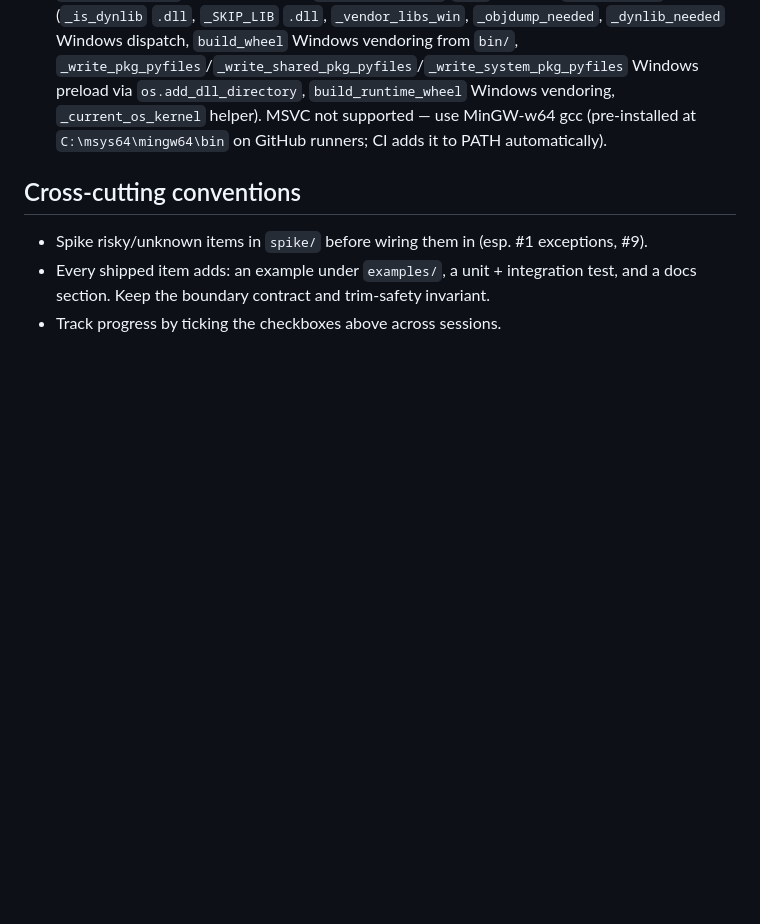
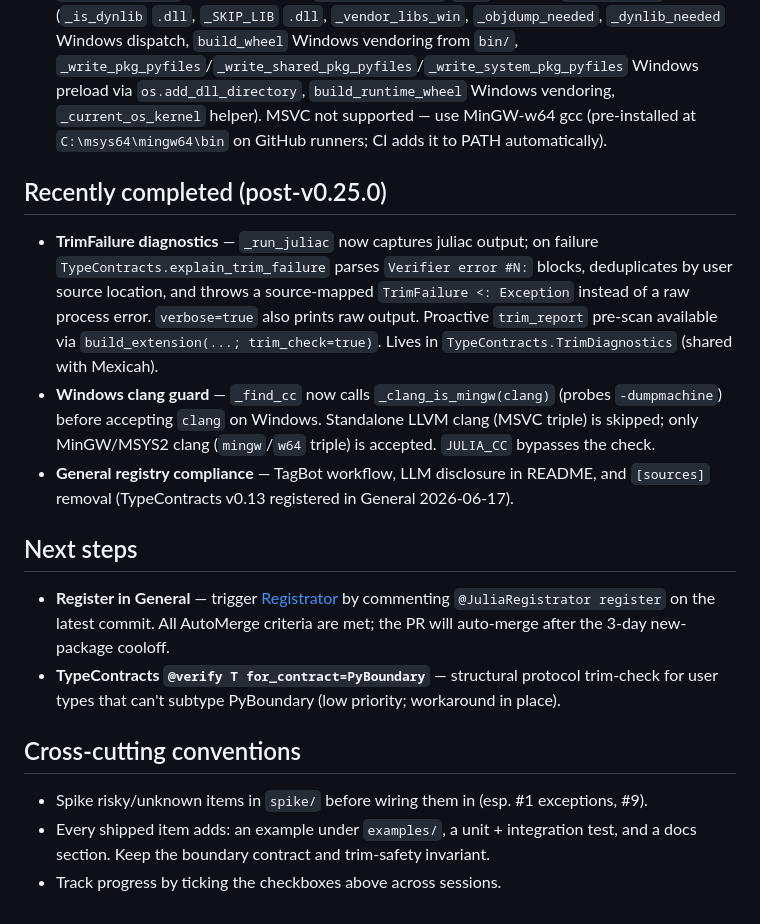
Before and after one commit to el-oso/ParselTongue.jl, a Markdown page: ROADMAP.md, the part around one of its changes. GitHub-like rendering; blank space fills up the shorter version.

```diff
--- a/ROADMAP.md
+++ b/ROADMAP.md
@@ -557,6 +611,29 @@ Phase 5 work; inconsistencies and improvements opportunistically.
   `_current_os_kernel` helper). MSVC not supported — use MinGW-w64 gcc (pre-installed at
   `C:\msys64\mingw64\bin` on GitHub runners; CI adds it to PATH automatically).
 
+## Recently completed (post-v0.25.0)
+
+- **TrimFailure diagnostics** — `_run_juliac` now captures juliac output; on failure
+  `TypeContracts.explain_trim_failure` parses `Verifier error #N:` blocks, deduplicates
+  by user source location, and throws a source-mapped `TrimFailure <: Exception` instead
+  of a raw process error. `verbose=true` also prints raw output. Proactive `trim_report`
+  pre-scan available via `build_extension(...; trim_check=true)`. Lives in
+  `TypeContracts.TrimDiagnostics` (shared with Mexicah).
+- **Windows clang guard** — `_find_cc` now calls `_clang_is_mingw(clang)` (probes
+  `-dumpmachine`) before accepting `clang` on Windows. Standalone LLVM clang (MSVC
+  triple) is skipped; only MinGW/MSYS2 clang (`mingw`/`w64` triple) is accepted.
+  `JULIA_CC` bypasses the check.
+- **General registry compliance** — TagBot workflow, LLM disclosure in README, and
+  `[sources]` removal (TypeContracts v0.13 registered in General 2026-06-17).
+
+## Next steps
+
+- **Register in General** — trigger [Registrator](https://github.com/JuliaRegistries/Registrator.jl)
+  by commenting `@JuliaRegistrator register` on the latest commit. All AutoMerge criteria
+  are met; the PR will auto-merge after the 3-day new-package cooloff.
+- **TypeContracts `@verify T for_contract=PyBoundary`** — structural protocol trim-check
+  for user types that can't subtype PyBoundary (low priority; workaround in place).
+
 ## Cross-cutting conventions
 
 - Spike risky/unknown items in `spike/` before wiring them in (esp. #1 exceptions, #9).
```
Also changed, not shown: other parts of ROADMAP.md (+54 -0 lines), CLAUDE.md (+11 -1 lines).
